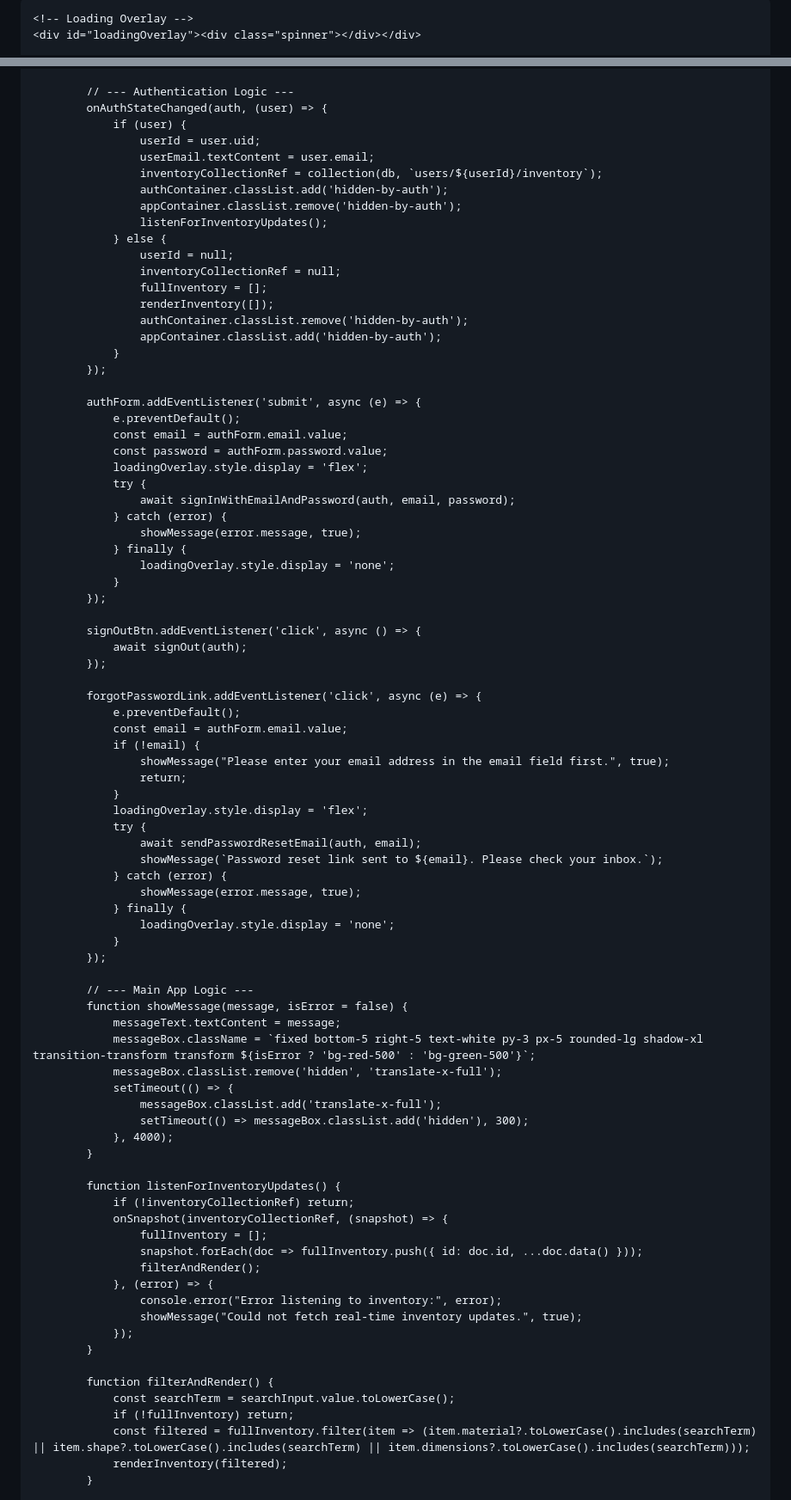
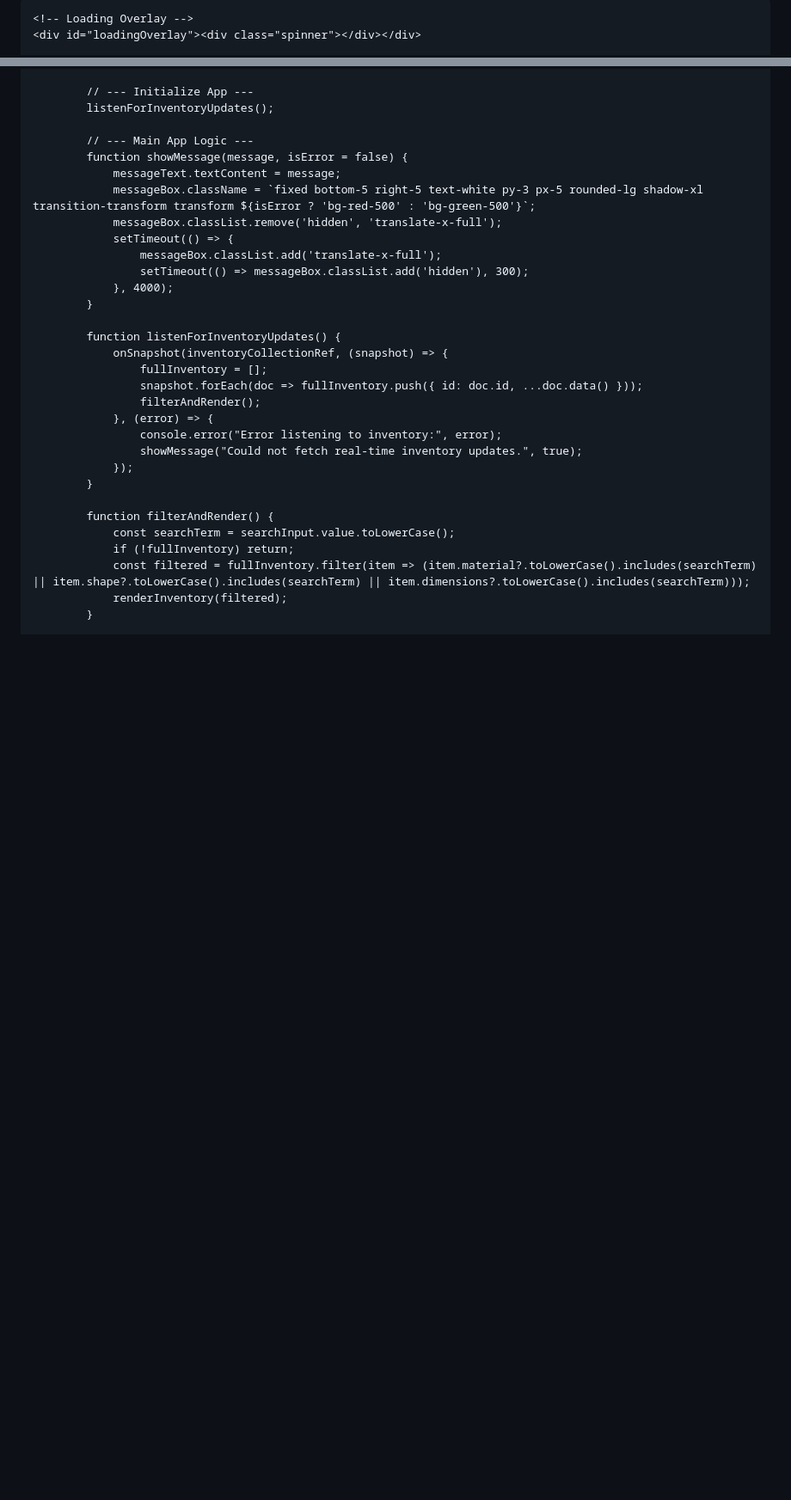
Before and after one commit to digitalab555-lgtm/Inventory-, a Markdown page: README.md, 2 parts joined by grey strips. Shown at 86% size. Drawn GitHub-style; blank space fills up the shorter version.

```diff
--- a/README.md
+++ b/README.md
@@ -10,7 +10,6 @@
         body { font-family: 'Inter', sans-serif; }
         .modal { display: none; }
         .modal.active { display: flex; }
-        .hidden-by-auth { display: none !important; }
         #loadingOverlay {
             display: none;
             position: fixed; inset: 0;
@@ -129,58 +99,6 @@
 
-            // --- Authentication Logic ---
-            onAuthStateChanged(auth, (user) => {
-                if (user) {
-                    userId = user.uid;
-                    userEmail.textContent = user.email;
-                    inventoryCollectionRef = collection(db, `users/${userId}/inventory`);
-                    authContainer.classList.add('hidden-by-auth');
-                    appContainer.classList.remove('hidden-by-auth');
-                    listenForInventoryUpdates();
-                } else {
-                    userId = null;
-                    inventoryCollectionRef = null;
-                    fullInventory = [];
-                    renderInventory([]);
-                    authContainer.classList.remove('hidden-by-auth');
-                    appContainer.classList.add('hidden-by-auth');
-                }
-            });
-
-            authForm.addEventListener('submit', async (e) => {
-                e.preventDefault();
-                const email = authForm.email.value;
-                const password = authForm.password.value;
-                loadingOverlay.style.display = 'flex';
-                try {
-                    await signInWithEmailAndPassword(auth, email, password);
-                } catch (error) {
-                    showMessage(error.message, true);
-                } finally {
-                    loadingOverlay.style.display = 'none';
-                }
-            });
-
-            signOutBtn.addEventListener('click', async () => {
-                await signOut(auth);
-            });
-
-            forgotPasswordLink.addEventListener('click', async (e) => {
-                e.preventDefault();
-                const email = authForm.email.value;
-                if (!email) {
-                    showMessage("Please enter your email address in the email field first.", true);
-                    return;
-                }
-                loadingOverlay.style.display = 'flex';
-                try {
-                    await sendPasswordResetEmail(auth, email);
-                    showMessage(`Password reset link sent to ${email}. Please check your inbox.`);
-                } catch (error) {
-                    showMessage(error.message, true);
-                } finally {
-                    loadingOverlay.style.display = 'none';
-                }
-            });
+            // --- Initialize App ---
+            listenForInventoryUpdates();
 
             // --- Main App Logic ---
             function showMessage(message, isError = false) {
@@ -194,7 +112,6 @@
             }
 
             function listenForInventoryUpdates() {
-                if (!inventoryCollectionRef) return;
                 onSnapshot(inventoryCollectionRef, (snapshot) => {
                     fullInventory = [];
                     snapshot.forEach(doc => fullInventory.push({ id: doc.id, ...doc.data() }));
```
Also changed, not shown: other parts of README.md (+118 -32 lines).
